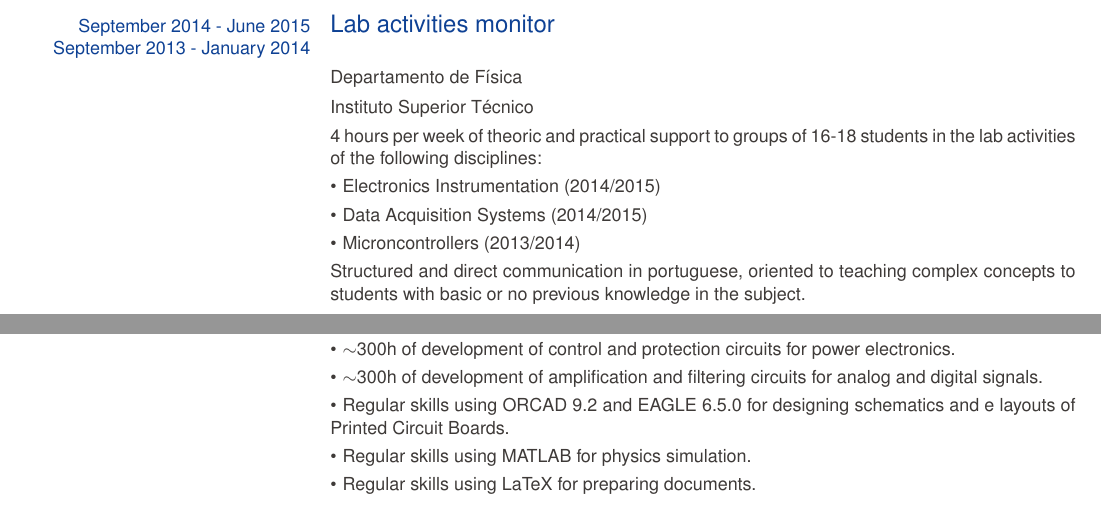
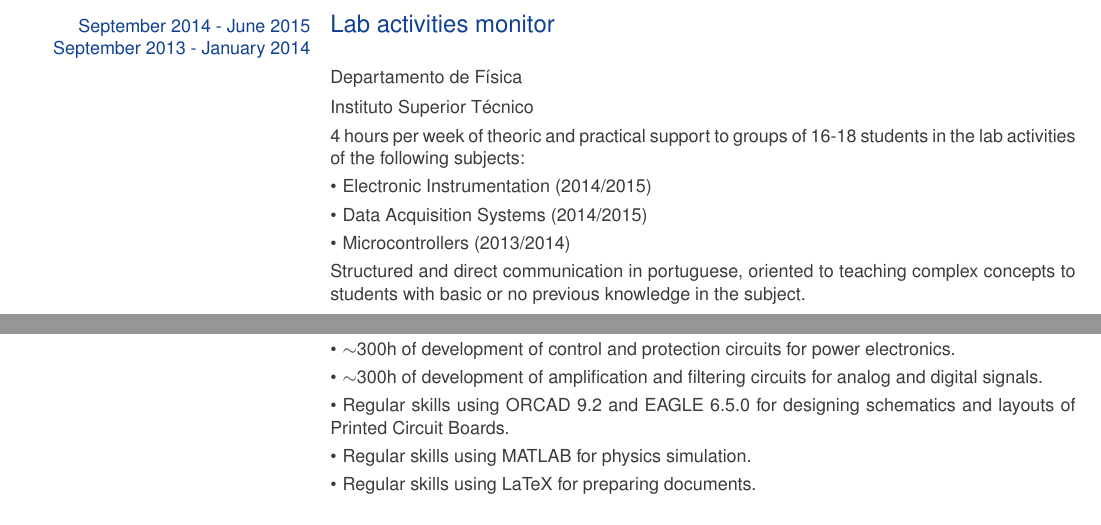
Before and after one commit to ras-marques/CV, a LaTeX CV (cv.tex): two parts of pages 1 and 3 of 4, joined at a grey line, cut so that both start at the same text. Compiled offline with pdfLaTeX.

Commit message:
Some typos on the document have been corrected

```diff
--- a/cv.tex
+++ b/cv.tex
@@ -47,10 +47,10 @@
 \ecvtitle[2.5mm]{September 2014 - June 2015\\September 2013 - January 2014}{Lab activities monitor}
 \ecvitem{}{Departamento de Física}
 \ecvitem{}{Instituto Superior Técnico}
-\ecvitem{}{4 hours per week of theoric and practical support to groups of 16-18 students in the lab activities of the following disciplines:
-\par \textbullet\,\,Electronics Instrumentation (2014/2015)
+\ecvitem{}{4 hours per week of theoric and practical support to groups of 16-18 students in the lab activities of the following subjects:
+\par \textbullet\,\,Electronic Instrumentation (2014/2015)
 \par \textbullet\,\,Data Acquisition Systems (2014/2015)
-\par \textbullet\,\,Microncontrollers (2013/2014)
+\par \textbullet\,\,Microcontrollers (2013/2014)
 \par Structured and direct communication in portuguese, oriented to teaching complex concepts to students with basic or no previous knowledge in the subject.}
 
 \newpage
@@ -100,7 +100,7 @@ These activities, together with his Master Thesis and professional experience am
 \par\textbullet\,\,$\sim$300h of development of control and protection circuits for power electronics.
 \par\textbullet\,\,$\sim$300h of development of amplification and filtering circuits for analog and digital signals.
 \par\textbullet\,\,Regular skills using ORCAD 9.2 and EAGLE 6.5.0 for designing schematics and
-e layouts of Printed Circuit Boards.
+layouts of Printed Circuit Boards.
 \par\textbullet\,\,Regular skills using MATLAB for physics simulation.
 \par\textbullet\,\,Regular skills using LaTeX for preparing documents.}
 
```
Also changed, not shown: 2 other files.
